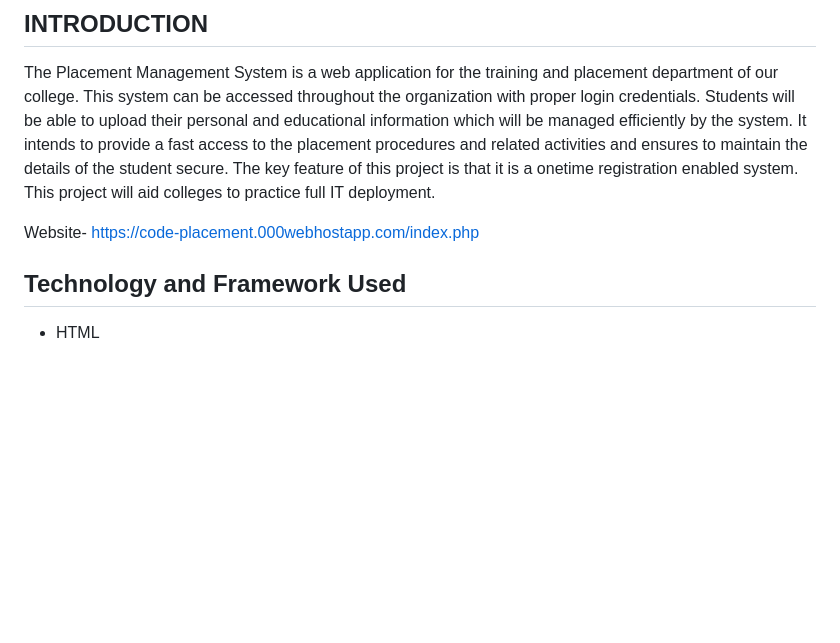
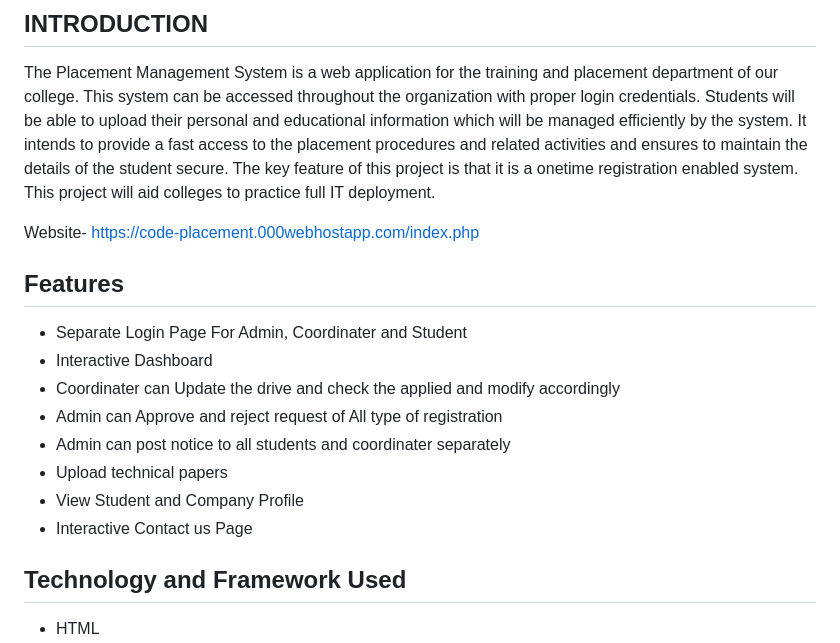
Before and after one commit to atinder11/Placement-Portal, a Markdown page: README.md, the part around the change. GitHub-like rendering; blank space fills up the shorter version.

```diff
--- a/README.md
+++ b/README.md
@@ -14,6 +14,18 @@
 The Placement Management System is a web application for the training and  placement department of our college. This system can be accessed throughout the  organization with proper login credentials. Students will be able to upload their  personal and educational information which will be managed efficiently by the  system. It intends to provide a fast access to the placement procedures and related  activities and ensures to maintain the details of the student secure. The key feature of  this project is that it is a onetime registration enabled system. This project will aid  colleges to practice full IT deployment.
 
 Website- https://code-placement.000webhostapp.com/index.php
+
+
+## Features
+- Separate Login Page For Admin, Coordinater and Student
+- Interactive Dashboard
+- Coordinater can Update the drive and check the applied and modify accordingly
+- Admin can Approve and reject request of All type of registration
+- Admin can post notice to all students and coordinater separately
+- Upload technical papers
+- View Student and Company Profile
+- Interactive Contact us Page
+
 
 
 ## Technology and Framework Used
```
